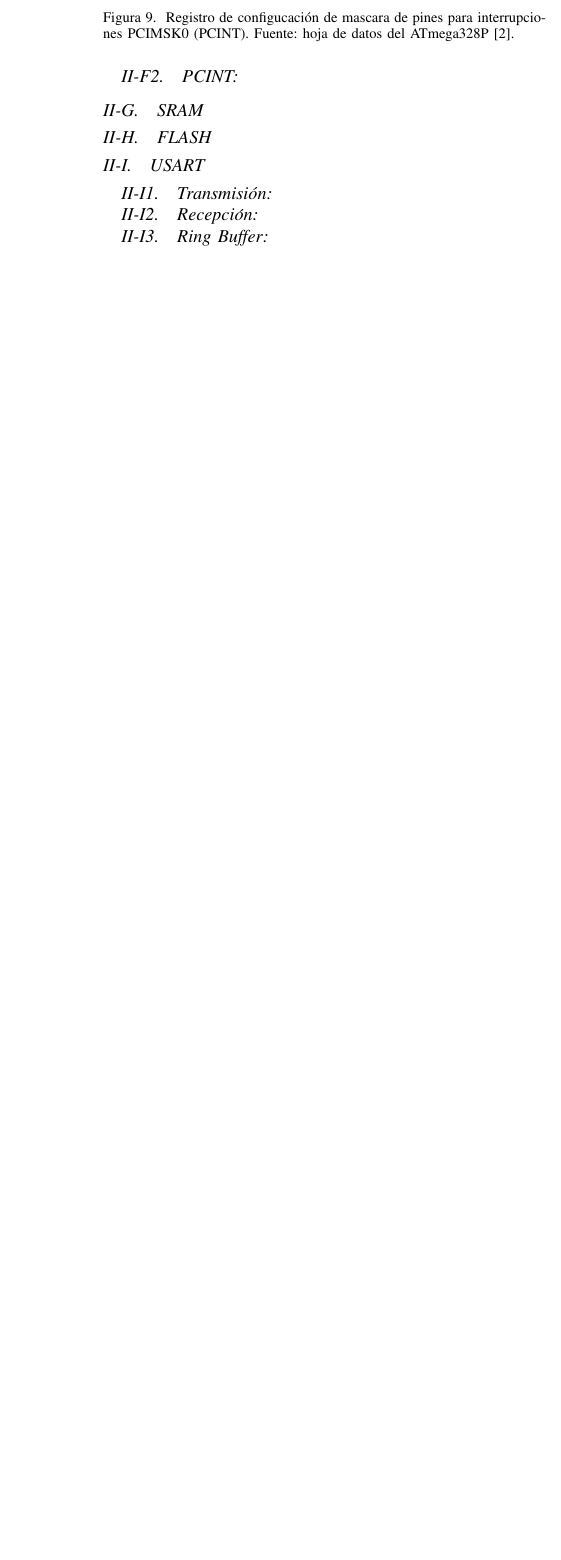
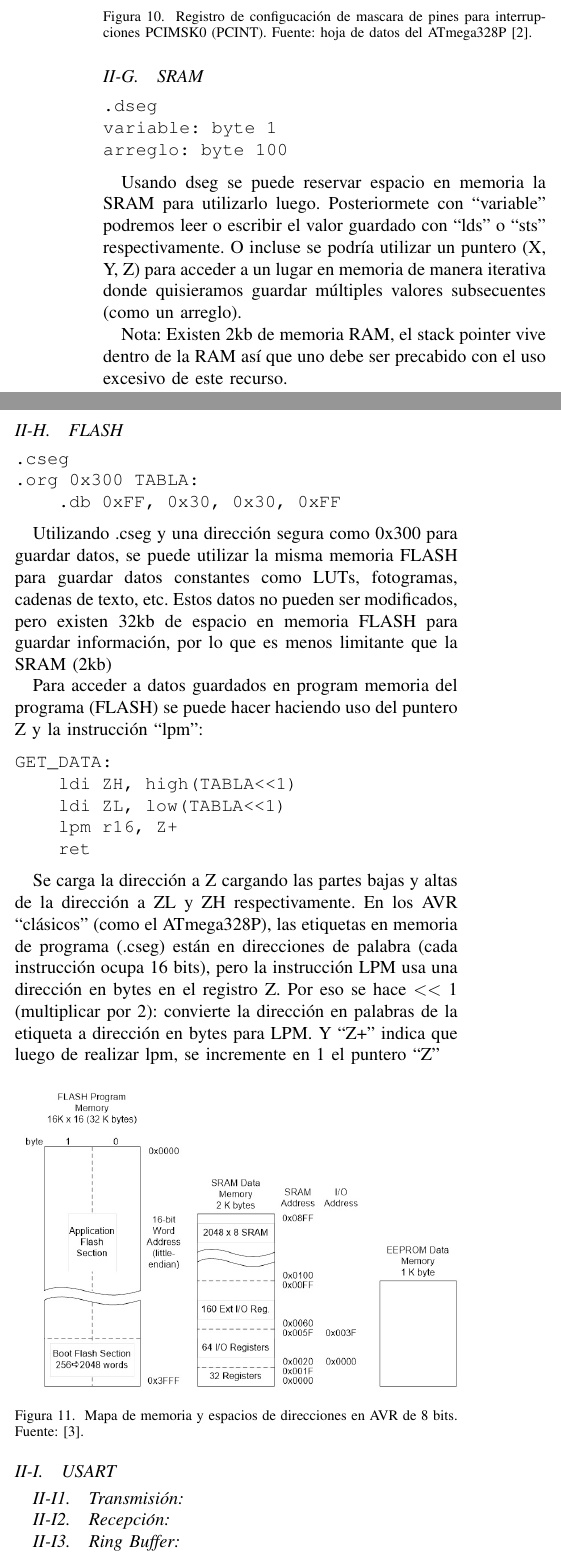
Before and after one commit to MateoLecuna/Tec.Micro, a LaTeX paper (lab1/0 Informe/main.tex, which reads lab1/0 Informe/1_marco_teorico.tex): part of one column of page 3 of 5 before the commit and two parts of the columns of page 3 of 5 after it, the two joined at a grey line, cut so that both start at the same text, the shorter picture padded with empty space. Compiled offline with pdfLaTeX.

Commit message:
Marco teorico expansion

```diff
--- a/lab1/0 Informe/1_marco_teorico.tex
+++ b/lab1/0 Informe/1_marco_teorico.tex
@@ -161,7 +172,47 @@ El mismo proceso puede ser aplicado para configurar los otros dos Timers.
 
 
 \subsection{SRAM}
+
+\begin{verbatim}
+.dseg
+variable: byte 1
+arreglo: byte 100
+\end{verbatim}
+
+Usando dseg se puede reservar espacio en memoria la SRAM para utilizarlo luego. Posteriormete con ``variable'' podremos leer o escribir el valor guardado con ``lds'' o ``sts'' respectivamente. O incluse se podría utilizar un puntero (X, Y, Z) para acceder a un lugar en memoria de manera iterativa donde quisieramos guardar múltiples valores subsecuentes (como un arreglo).
+
+Nota: Existen 2kb de memoria RAM, el stack pointer vive dentro de la RAM así que uno debe ser precabido con el uso excesivo de este recurso.
+
 \subsection{FLASH}
+
+\begin{verbatim}
+.cseg
+.org 0x300 TABLA:
+    .db 0xFF, 0x30, 0x30, 0xFF
+\end{verbatim}
+
+Utilizando .cseg y una dirección segura como 0x300 para guardar datos, se puede utilizar la misma memoria FLASH para guardar datos constantes como LUTs, fotogramas, cadenas de texto, etc. Estos datos no pueden ser modificados, pero existen 32kb de espacio en memoria FLASH para guardar información, por lo que es menos limitante que la SRAM (2kb)
+
+Para acceder a datos guardados en program memoria del programa (FLASH) se puede hacer haciendo uso del puntero Z y la instrucción ``lpm'':
+
+\begin{verbatim}
+GET_DATA:
+    ldi ZH, high(TABLA<<1)
+    ldi ZL, low(TABLA<<1)
+    lpm r16, Z+
+    ret
+\end{verbatim}
+
+Se carga la dirección a Z cargando las partes bajas y altas de la dirección a ZL y ZH respectivamente. En los AVR  ``clásicos'' (como el ATmega328P), las etiquetas en memoria de programa (.cseg) están en direcciones de palabra (cada instrucción ocupa 16 bits), pero la instrucción LPM usa una dirección en bytes en el registro Z. Por eso se hace $<$$<$ 1 (multiplicar por 2): convierte la dirección en palabras de la etiqueta a dirección en bytes para LPM. Y ``Z+'' indica que luego de realizar lpm, se incremente en 1 el puntero ``Z''
+
+\begin{figure}[H]
+  \centering
+  \includegraphics[width=\linewidth]{./Anexos/Memory Map.jpg}
+  \caption{Mapa de memoria y espacios de direcciones en AVR de 8 bits. Fuente: \cite{arxterra_avr_addressing_modes}.}
+  \label{fig:avr-memory-map}
+\end{figure}
+
+
 \subsection{USART}
     \subsubsection{Transmisión}
     \subsubsection{Recepción}
```
Also changed, not shown: lab1/0 Informe/5_referencias.bib (+7 -0 lines), lab1/0 Informe/Anexos/Marco Teorico/External Interrupts/Interrupt diagram.png (added), lab1/0 Informe/Anexos/Memory Map.jpg (added), lab1/0 Informe/main.pdf, lab1/0 Informe/1_marco_teorico.tex (20 more changed lines).
